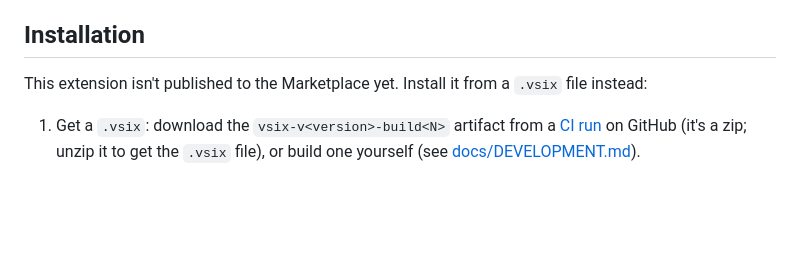
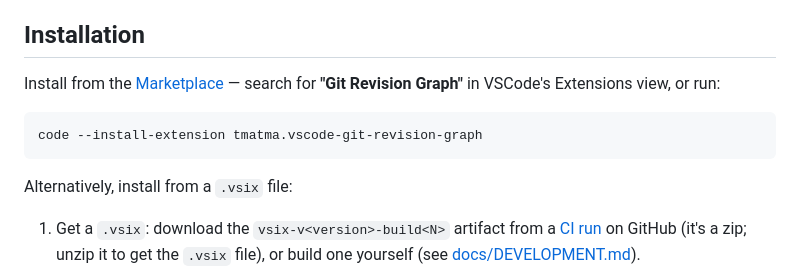
Before and after one commit to m-tmatma/revision-graph, a Markdown page: README.md, the part around the change. GitHub-like rendering; blank space fills up the shorter version.

Commit message:
README: lead installation with the Marketplace, not vsix
Remove the "not published yet" caveat so this doesn't go stale the
moment the extension is actually published — the Marketplace install
path becomes the primary instructions now, with the vsix steps kept
as an alternative (CI builds, self-built).

````diff
--- a/README.md
+++ b/README.md
@@ -9,8 +9,14 @@ Japanese is included today.
 
 ## Installation
 
-This extension isn't published to the Marketplace yet. Install it from a
-`.vsix` file instead:
+Install from the [Marketplace](https://marketplace.visualstudio.com/items?itemName=tmatma.vscode-git-revision-graph) —
+search for **"Git Revision Graph"** in VSCode's Extensions view, or run:
+
+```sh
+code --install-extension tmatma.vscode-git-revision-graph
+```
+
+Alternatively, install from a `.vsix` file:
 
 1. Get a `.vsix`: download the `vsix-v<version>-build<N>` artifact from a
    [CI run](../../actions) on GitHub (it's a zip; unzip it to get the
````
